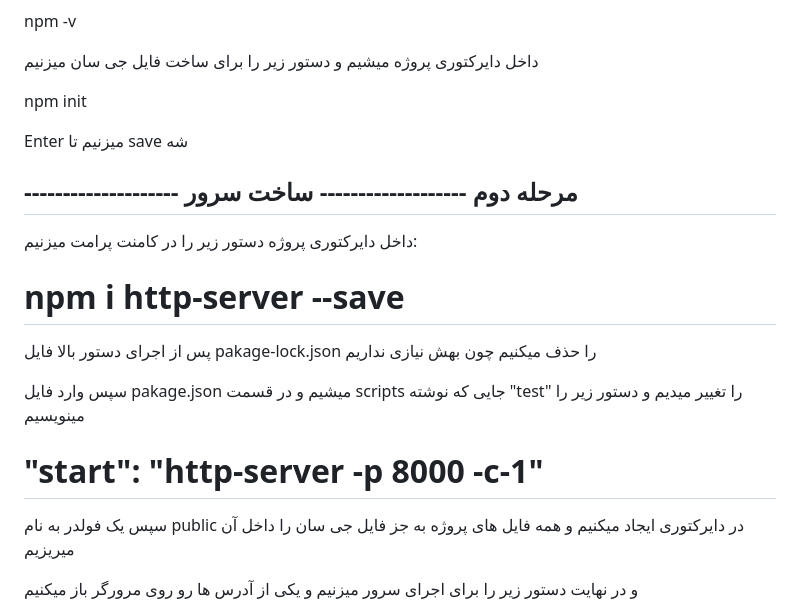
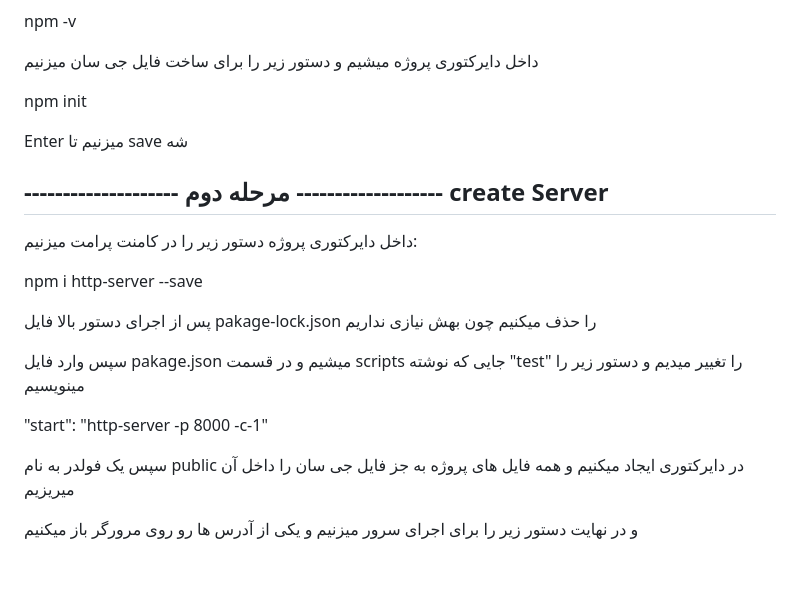
Before and after one commit to omidmaroofi/pwa, a Markdown page: README.md, the part around the change. Drawn GitHub-style; blank space fills up the shorter version.

```diff
--- a/README.md
+++ b/README.md
@@ -5,18 +5,18 @@ npm -v
 
 داخل دایرکتوری پروژه میشیم و دستور زیر را برای ساخت فایل جی سان میزنیم
 
-  npm init
+npm init
 
 Enter میزنیم تا save شه
 
 
 
 -------------------- مرحله دوم -------------------
-ساخت سرور
+create Server
 ------------------------------------------------
  داخل دایرکتوری پروژه دستور زیر را در کامنت پرامت میزنیم:
 
-# npm i http-server --save
+npm i http-server --save
 
 پس از اجرای دستور بالا فایل
 pakage-lock.json
@@ -31,7 +31,7 @@ pakage.json
  "test"
  را تغییر میدیم و دستور زیر را مینویسیم
 
-# "start": "http-server -p 8000 -c-1"
+"start": "http-server -p 8000 -c-1"
 
 سپس یک فولدر به نام public در دایرکتوری ایجاد میکنیم و همه فایل های پروژه به جز فایل جی سان را داخل آن میریزیم
 
```
